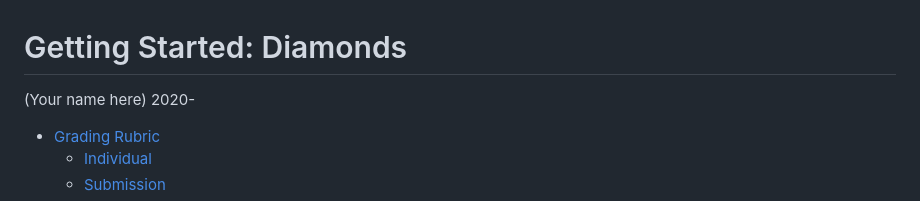
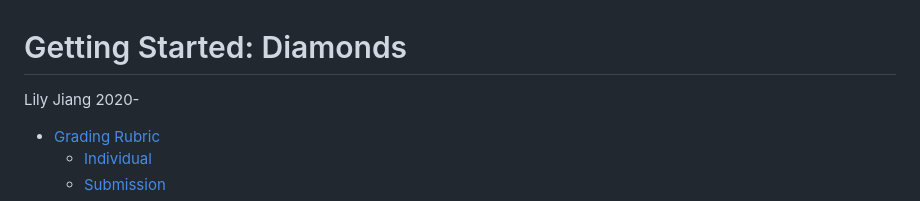
Before and after one commit to ljiang09/data-science-2023, a Markdown page: challenges/c00-diamonds-assignment.md, the part around the change. GitHub-like rendering.

Commit message:
add name to assignment

```diff
--- a/challenges/c00-diamonds-assignment.md
+++ b/challenges/c00-diamonds-assignment.md
@@ -1,6 +1,6 @@
 Getting Started: Diamonds
 ================
-(Your name here)
+Lily Jiang
 2020-
 
 - <a href="#grading-rubric" id="toc-grading-rubric">Grading Rubric</a>
```
